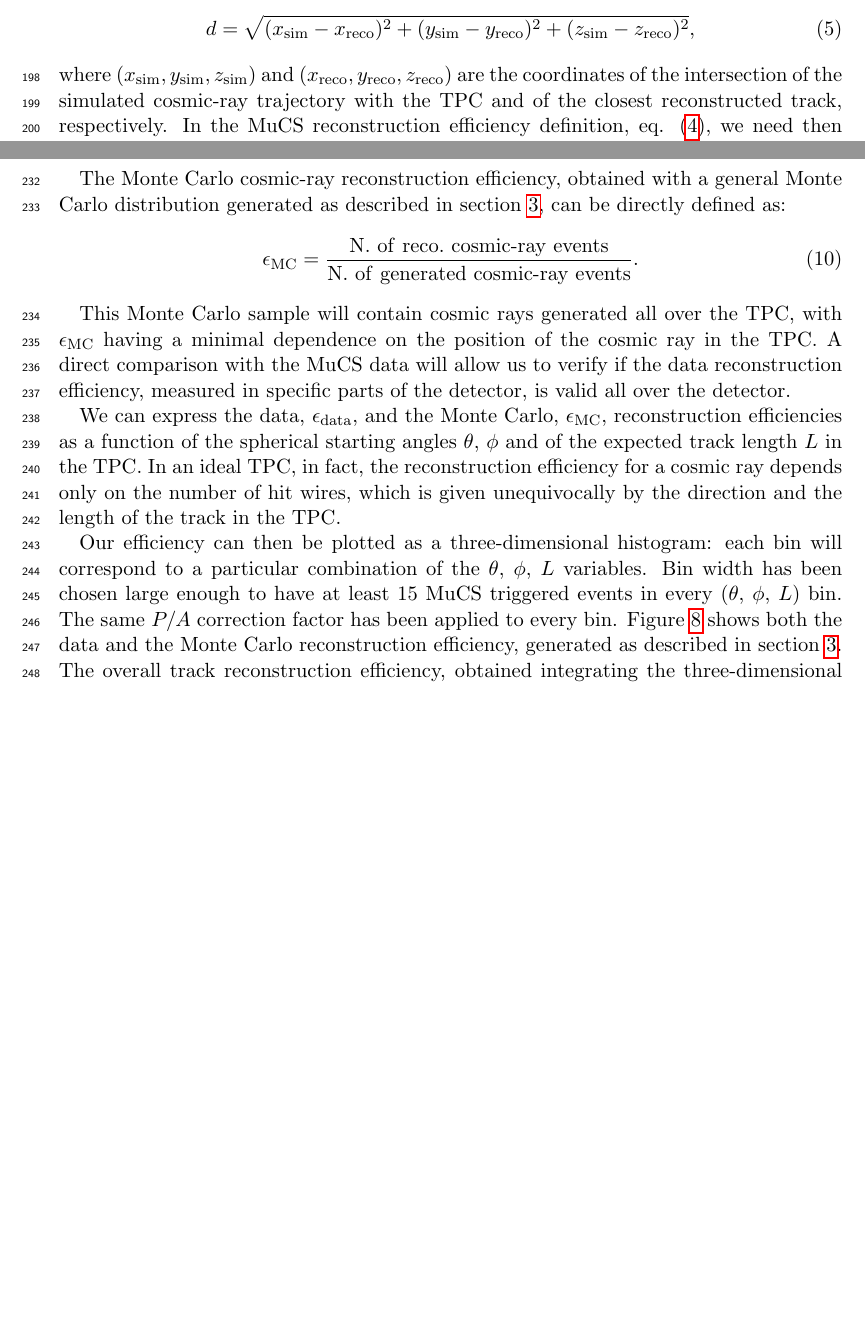
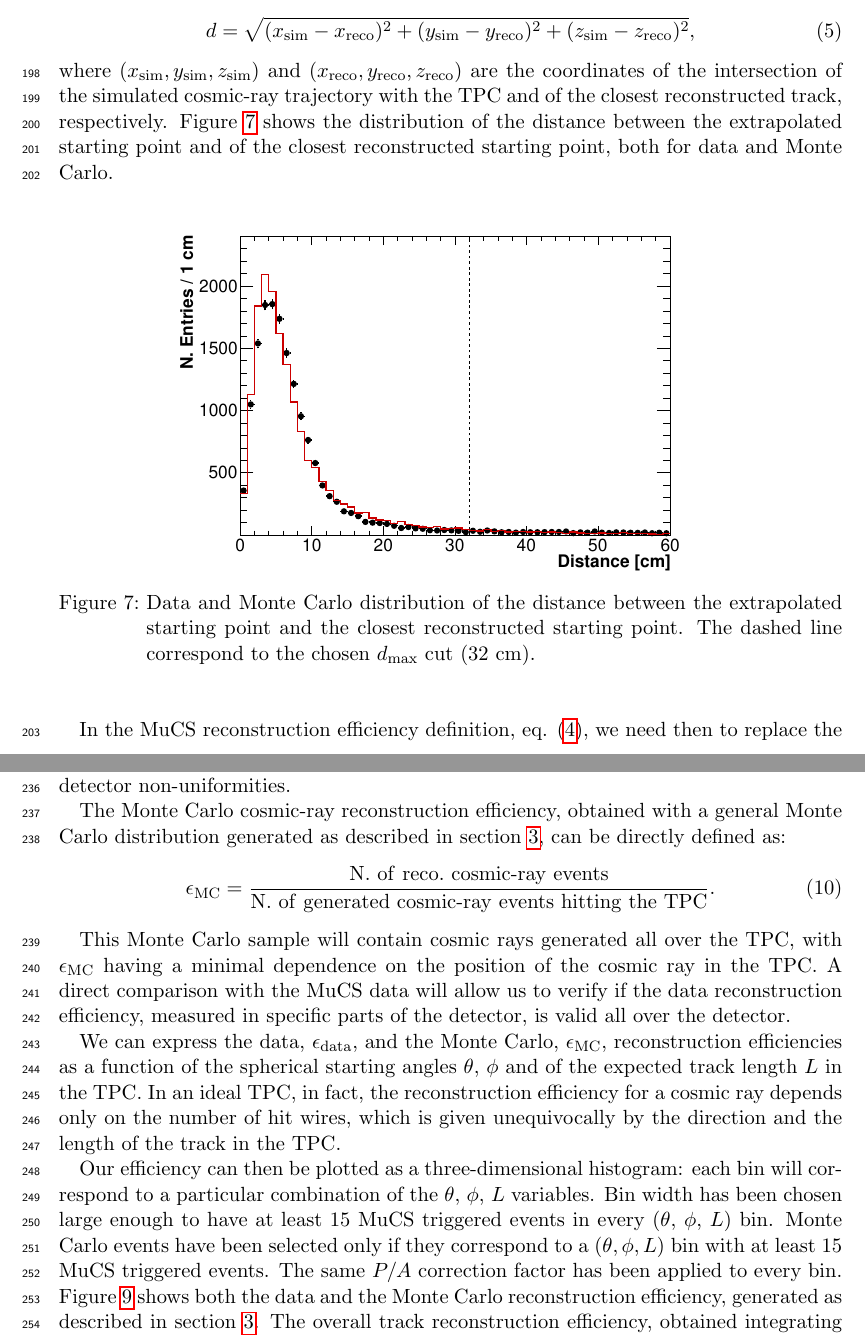
Before and after one commit to soleti/efficiency_note, a LaTeX paper (main.tex): two parts of pages 11 and 13 of 24 before the commit and two parts of pages 11 and 14 of 25 after it, joined at a grey line, cut so that both start at the same text, the shorter picture padded with empty space. Compiled offline with pdfLaTeX.

Commit message:
andy and vassili remarks

```diff
--- a/main.tex
+++ b/main.tex
@@ -239,7 +239,16 @@ The distance $d$ is defined in this case as:
 \begin{equation}\label{eq:d_mc}
 d = \sqrt{(x_{\mathrm{sim}}-x_{\mathrm{reco}})^2+(y_{\mathrm{sim}}-y_{\mathrm{reco}})^2+(z_{\mathrm{sim}}-z_{\mathrm{reco}})^2},
 \end{equation}
-where $(x_{\mathrm{sim}},y_{\mathrm{sim}},z_{\mathrm{sim}})$ and $(x_{\mathrm{reco}},y_{\mathrm{reco}},z_{\mathrm{reco}})$ are the coordinates of the intersection of the simulated cosmic-ray trajectory with the TPC and of the closest reconstructed track, respectively. In the MuCS reconstruction efficiency definition, eq. \eqref{eq:eff}, we need then to replace the number of MuCS-triggered events with the number of simulated MuCS events.
+where $(x_{\mathrm{sim}},y_{\mathrm{sim}},z_{\mathrm{sim}})$ and $(x_{\mathrm{reco}},y_{\mathrm{reco}},z_{\mathrm{reco}})$ are the coordinates of the intersection of the simulated cosmic-ray trajectory with the TPC and of the closest reconstructed track, respectively. Figure \ref{fig:dist} shows the distribution of the distance between the extrapolated starting point and of the closest reconstructed starting point, both for data and Monte Carlo.
+
+\begin{figure}[htbp]
+  \begin{center}
+    \includegraphics[width=0.7\linewidth]{figures/dist.pdf}
+    \caption{Data and Monte Carlo distribution of the distance between the extrapolated starting point and the closest reconstructed starting point. The dashed line correspond to the chosen $d_{\mathrm{max}}$ cut (32 cm).} \label{fig:dist}
+  \end{center}
+\end{figure}
+
+In the MuCS reconstruction efficiency definition, eq. \eqref{eq:eff}, we need then to replace the number of MuCS-triggered events with the number of simulated MuCS events.
 
 The efficiency $\epsilon_{\mathrm{tag}}$ of the cut on $d_{\mathrm{max}}$ is defined as:
 \begin{equation}
@@ -274,7 +283,7 @@ Using eq. \eqref{eq:eff}, our MuCS Monte Carlo reconstruction efficiency $\epsi
 The difference between the lowest and the highest value of $\epsilon_{\mathrm{data}}$ is 0.2\%. This value has been used to quote the systematic uncertainty related to the $P/A$ correcting factor.
 For convenience's sake, we chose a value of $d_{\mathrm{max}}$ that corresponds to $P/A = 1$, which in our case resulted to be $d_{\mathrm{max}}=32~\mathrm{cm}$.
 
-Values of $\epsilon_{\mathrm{data}}$ and $\epsilon_{\mathrm{MuCS\myhyphen MC}}$ for each configuration are reported in Tab. \ref{tab:config}.
+Values of $\epsilon_{\mathrm{data}}$ and $\epsilon_{\mathrm{MuCS\myhyphen MC}}$ for each configuration are reported in Tab. \ref{tab:config}. The relative good agreement between the three different values of $\epsilon_{\mathrm{data}}$ and $\epsilon_{\mathrm{MuCS\myhyphen MC}}$ indicates that, with the present level of statistics and sampling, we have a good simulation of the detector non-uniformities.
 
 \begin{table}[htbp]
   \centering
@@ -297,14 +306,14 @@ Values of $\epsilon_{\mathrm{data}}$ and $\epsilon_{\mathrm{MuCS\myhyphen MC}}$
 
 The Monte Carlo cosmic-ray reconstruction efficiency, obtained with a general Monte Carlo distribution generated as described in section \ref{sec:merging}, can be directly defined as:
 \begin{equation}
-  \epsilon_{\mathrm{MC}} = \frac{\mathrm{N.~of~reco.~cosmic\myhyphen ray~events}}{\mathrm{N.~of~generated~cosmic\myhyphen ray~events}}.
+  \epsilon_{\mathrm{MC}} = \frac{\mathrm{N.~of~reco.~cosmic\myhyphen ray~events}}{\mathrm{N.~of~generated~cosmic\myhyphen ray~events~hitting~the~TPC}}.
 \end{equation}
 
 This Monte Carlo sample will contain cosmic rays generated all over the TPC, with $\epsilon_{\mathrm{MC}}$ having a minimal dependence on the position of the cosmic ray in the TPC. A direct comparison with the MuCS data will allow us to verify if the data reconstruction efficiency, measured in specific parts of the detector, is valid all over the detector.
 
 We can express the data, $\epsilon_{\mathrm{data}}$, and the Monte Carlo, $\epsilon_{\mathrm{MC}}$, reconstruction efficiencies as a function of the spherical starting angles $\theta$, $\phi$ and of the expected track length $L$ in the TPC. In an ideal TPC, in fact, the reconstruction efficiency for a cosmic ray depends only on the number of hit wires, which is given unequivocally by the direction and the length of the track in the TPC.
 
-Our efficiency can then be plotted as a three-dimensional histogram: each bin will correspond to a particular combination of the $\theta$, $\phi$, $L$ variables. Bin width has been chosen large enough to have at least 15 MuCS triggered events in every ($\theta$, $\phi$, $L$) bin. The same $P/A$ correction factor has been applied to every bin. Figure \ref{fig:3d} shows both the data and the Monte Carlo reconstruction efficiency, generated as described in section \ref{sec:merging}. The overall track reconstruction efficiency, obtained integrating the three-dimensional histograms and without considering systematic uncertainties is:
+Our efficiency can then be plotted as a three-dimensional histogram: each bin will correspond to a particular combination of the $\theta$, $\phi$, $L$ variables. Bin width has been chosen large enough to have at least 15 MuCS triggered events in every ($\theta$, $\phi$, $L$) bin. Monte Carlo events have been selected only if they correspond to a $(\theta,\phi,L)$ bin with at least 15 MuCS triggered events. The same $P/A$ correction factor has been applied to every bin. Figure \ref{fig:3d} shows both the data and the Monte Carlo reconstruction efficiency, generated as described in section \ref{sec:merging}. The overall track reconstruction efficiency, obtained integrating the three-dimensional histograms and without considering systematic uncertainties is:
 \begin{align*}
 \epsilon_{\mathrm{data}} &= 96.1 \pm 0.1~\%\\
 \epsilon_{\mathrm{MC}} &= 97.3 \pm 0.1~\%
```
Also changed, not shown: main.tex (4 more changed lines), 1 other file.
